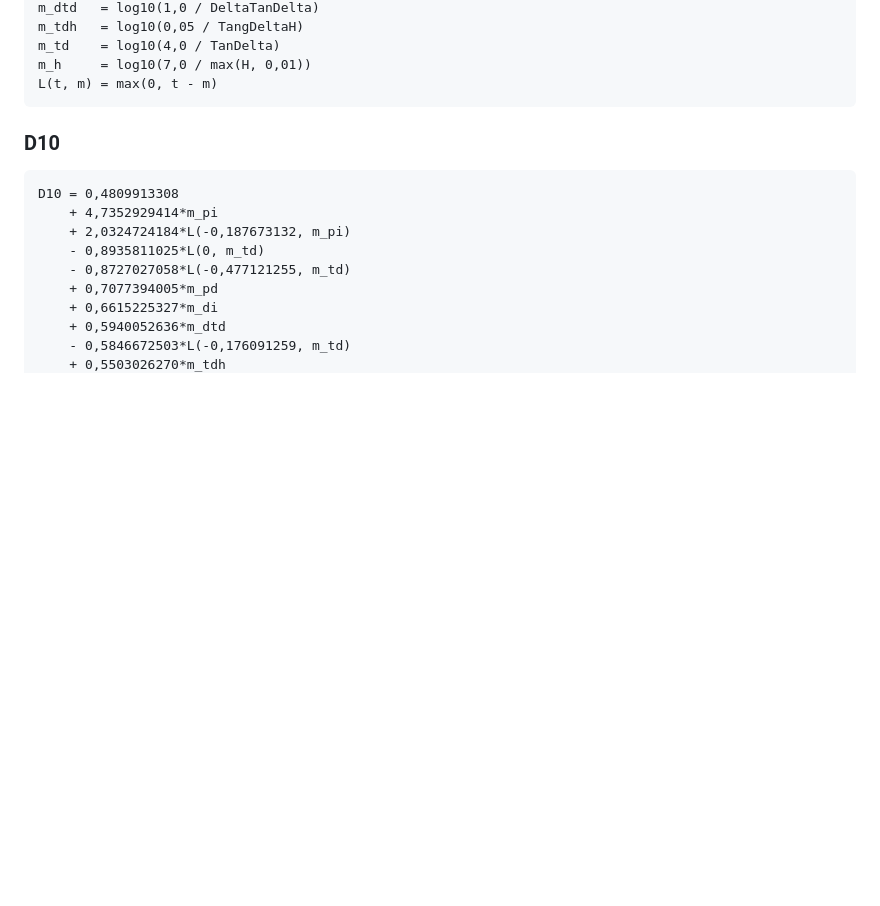
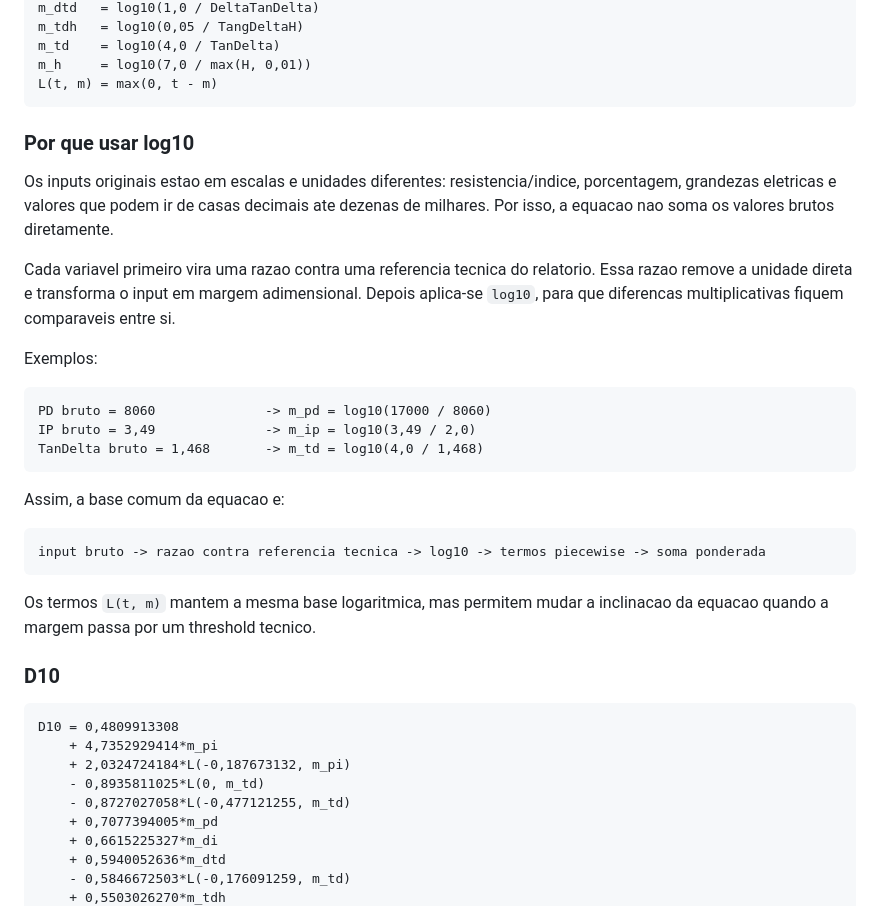
Before and after one commit to alessandro-souza-dev/EQUACAO-DAIMER, a Markdown page: relatorio_equacoes_daimer.md, the part around one of its changes. GitHub-like rendering; blank space fills up the shorter version.

Commit message:
Document log normalization rationale

````diff
--- a/relatorio_equacoes_daimer.md
+++ b/relatorio_equacoes_daimer.md
@@ -34,6 +34,28 @@ m_td    = log10(4,0 / TanDelta)
 m_h     = log10(7,0 / max(H, 0,01))
 L(t, m) = max(0, t - m)
 ```
+
+### Por que usar log10
+
+Os inputs originais estao em escalas e unidades diferentes: resistencia/indice, porcentagem, grandezas eletricas e valores que podem ir de casas decimais ate dezenas de milhares. Por isso, a equacao nao soma os valores brutos diretamente.
+
+Cada variavel primeiro vira uma razao contra uma referencia tecnica do relatorio. Essa razao remove a unidade direta e transforma o input em margem adimensional. Depois aplica-se `log10`, para que diferencas multiplicativas fiquem comparaveis entre si.
+
+Exemplos:
+
+```text
+PD bruto = 8060              -> m_pd = log10(17000 / 8060)
+IP bruto = 3,49              -> m_ip = log10(3,49 / 2,0)
+TanDelta bruto = 1,468       -> m_td = log10(4,0 / 1,468)
+```
+
+Assim, a base comum da equacao e:
+
+```text
+input bruto -> razao contra referencia tecnica -> log10 -> termos piecewise -> soma ponderada
+```
+
+Os termos `L(t, m)` mantem a mesma base logaritmica, mas permitem mudar a inclinacao da equacao quando a margem passa por um threshold tecnico.
 
 ### D10
 
````
Also changed, not shown: other parts of relatorio_equacoes_daimer.md (+3 -3 lines), relatorio_modelo_ml.md (+12 -0 lines).
